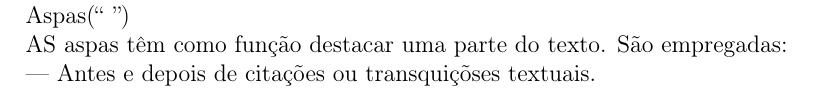
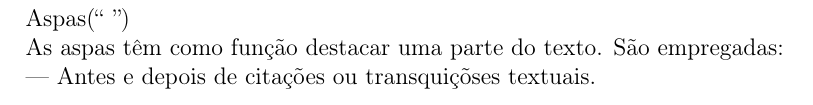
Before and after one commit to tnaia/mooc-latex, a LaTeX book (aulas-anteriores/02/exemplo-02.tex): part of page 4 of 6, cut so that both start at the same text. Compiled offline with pdfLaTeX.

Commit message:
mais exemplos, fix typo

```diff
--- a/aulas-anteriores/02/exemplo-02.tex
+++ b/aulas-anteriores/02/exemplo-02.tex
@@ -44,8 +46,8 @@
 Na mesa confundidos.''(Álvares de Azevedo).
 \newpage
 \chapter{Introdução sobre aspas}
-		  	\item Aspas(`` '')\\
-		  	AS aspas têm como função destacar uma parte do texto. São empregadas:\\
+Aspas(`` '')\\
+As aspas têm como função destacar uma parte do texto. São empregadas:\\
 --- Antes e depois de citações ou transquiçõses textuais.
 \newpage
 \chapter{Primeiro exemplo}
```
Also changed, not shown: aulas-anteriores/01/exemplo-02.tex (+1 -1 lines), aulas-anteriores/02/exemplo-01.tex (+2 -0 lines), aulas-anteriores/02/exemplo-02.tex (2 more changed lines). Lines whose indentation alone changed are shown as unchanged.
